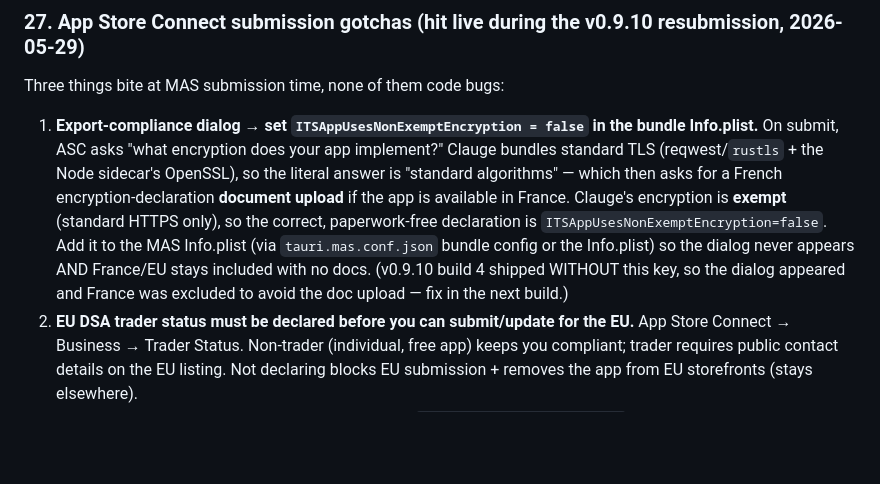
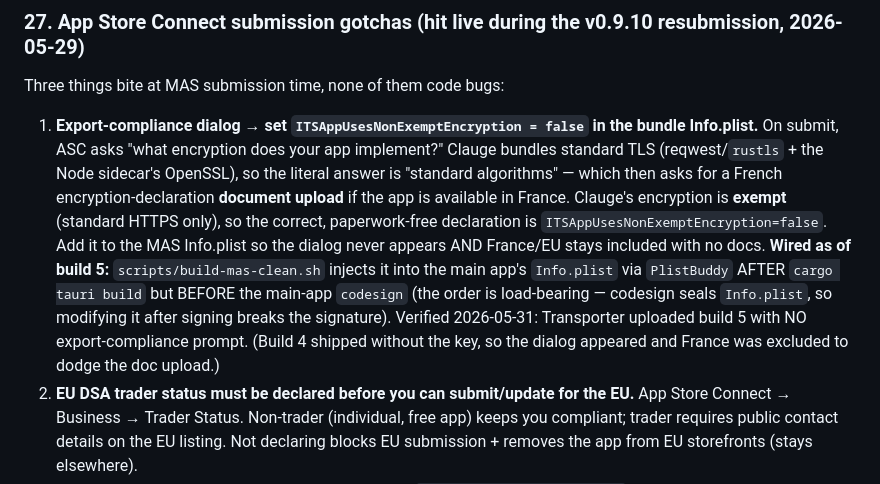
Before and after one commit to clauding-lab/clauge, a Markdown page: AGENTS.md, the part around the change. Rendered like a GitHub page; blank space fills up the shorter version.

Commit message:
docs(agents): landmine #27 — export-compliance key now wired in build 5
build-mas-clean.sh injects ITSAppUsesNonExemptEncryption=false into the main
Info.plist before signing; verified via a clean Transporter upload (no export
prompt). Updates the stale 'fix in the next build' note.

```diff
--- a/AGENTS.md
+++ b/AGENTS.md
@@ -608,7 +608,7 @@ The fix lives in `src-tauri/src/autostart_mas.rs` (mas-gated): register via Appl
 
 Three things bite at MAS submission time, none of them code bugs:
 
-1. **Export-compliance dialog → set `ITSAppUsesNonExemptEncryption = false` in the bundle Info.plist.** On submit, ASC asks "what encryption does your app implement?" Clauge bundles standard TLS (reqwest/`rustls` + the Node sidecar's OpenSSL), so the literal answer is "standard algorithms" — which then asks for a French encryption-declaration **document upload** if the app is available in France. Clauge's encryption is **exempt** (standard HTTPS only), so the correct, paperwork-free declaration is `ITSAppUsesNonExemptEncryption=false`. Add it to the MAS Info.plist (via `tauri.mas.conf.json` bundle config or the Info.plist) so the dialog never appears AND France/EU stays included with no docs. (v0.9.10 build 4 shipped WITHOUT this key, so the dialog appeared and France was excluded to avoid the doc upload — fix in the next build.)
+1. **Export-compliance dialog → set `ITSAppUsesNonExemptEncryption = false` in the bundle Info.plist.** On submit, ASC asks "what encryption does your app implement?" Clauge bundles standard TLS (reqwest/`rustls` + the Node sidecar's OpenSSL), so the literal answer is "standard algorithms" — which then asks for a French encryption-declaration **document upload** if the app is available in France. Clauge's encryption is **exempt** (standard HTTPS only), so the correct, paperwork-free declaration is `ITSAppUsesNonExemptEncryption=false`. Add it to the MAS Info.plist so the dialog never appears AND France/EU stays included with no docs. **Wired as of build 5:** `scripts/build-mas-clean.sh` injects it into the main app's `Info.plist` via `PlistBuddy` AFTER `cargo tauri build` but BEFORE the main-app `codesign` (the order is load-bearing — codesign seals `Info.plist`, so modifying it after signing breaks the signature). Verified 2026-05-31: Transporter uploaded build 5 with NO export-compliance prompt. (Build 4 shipped without the key, so the dialog appeared and France was excluded to dodge the doc upload.)
 2. **EU DSA trader status must be declared before you can submit/update for the EU.** App Store Connect → Business → Trader Status. Non-trader (individual, free app) keeps you compliant; trader requires public contact details on the EU listing. Not declaring blocks EU submission + removes the app from EU storefronts (stays elsewhere).
 3. **The App Store version field must equal the build's `CFBundleShortVersionString`.** A rejected version is editable — bump the version number (e.g. 0.9.0 → 0.9.10) to match the build before the new build (0.9.10) becomes selectable in the Build picker.
 
```
